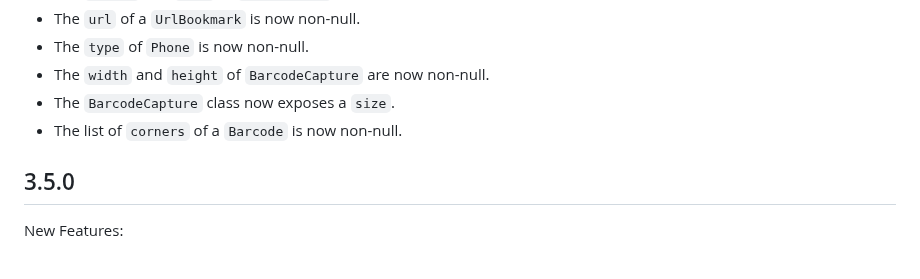
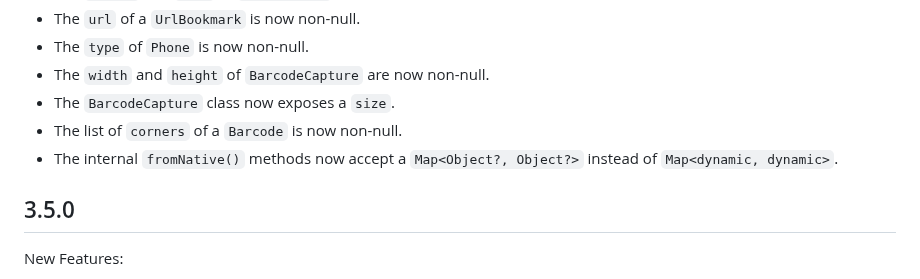
Before and after one commit to juliansteenbakker/mobile_scanner, a Markdown page: CHANGELOG.md, the part around the change. Drawn GitHub-style.

Commit message:
add note about change to internal API

```diff
--- a/CHANGELOG.md
+++ b/CHANGELOG.md
@@ -10,6 +10,7 @@ Improvements:
 * The `width` and `height` of `BarcodeCapture` are now non-null.
 * The `BarcodeCapture` class now exposes a `size`.
 * The list of `corners` of a `Barcode` is now non-null.
+* The internal `fromNative()` methods now accept a `Map<Object?, Object?>` instead of `Map<dynamic, dynamic>`.
 
 ## 3.5.0
 New Features:
```
